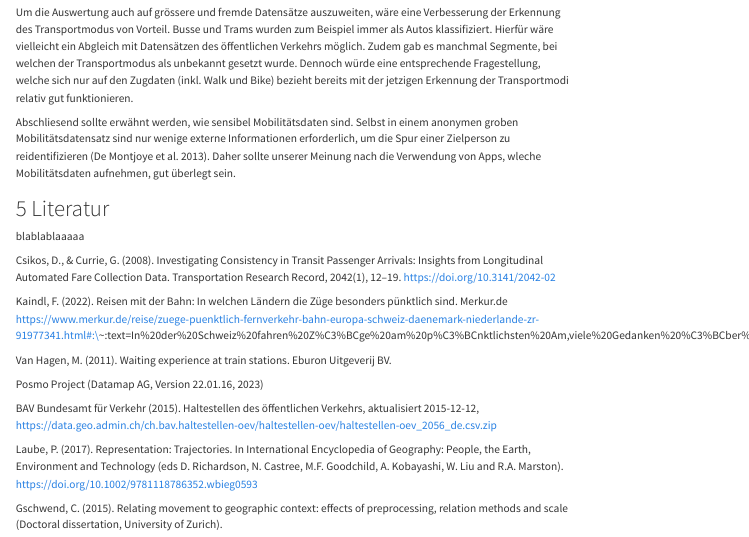
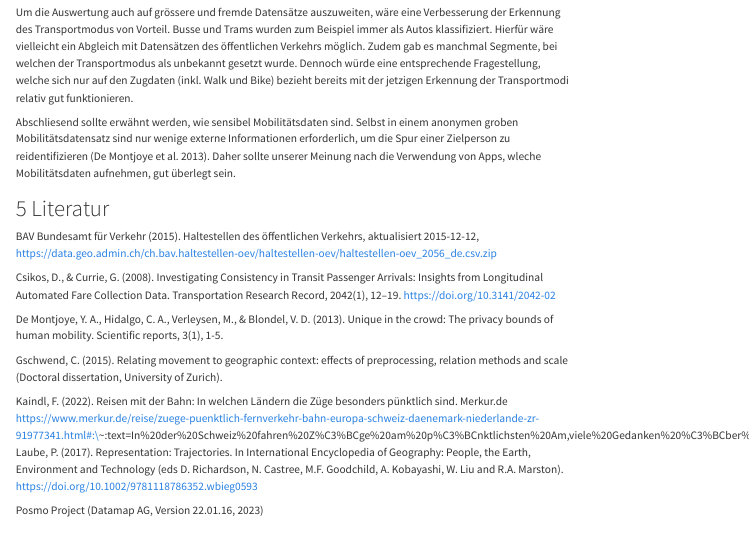
Before and after one commit to stefanhaering/patterns-trends, a Quarto document (Semesterproject.qmd): the page in a window 1100 px wide, from 6120 px down. Rendered offline with R 4.5, knitr and Pandoc in place of Quarto, with nearby package versions; some code elsewhere in the file could not run offline; menus at the side of the page are left out.

Commit message:
Update Semesterproject.qmd

```diff
--- a/Semesterproject.qmd
+++ b/Semesterproject.qmd
@@ -969,20 +969,18 @@ Abschliesend sollte erwähnt werden, wie sensibel Mobilitätsdaten sind. Selbst
 
 
 # 5 Literatur
-blablablaaaaa
+
+BAV Bundesamt für Verkehr (2015). Haltestellen des öffentlichen Verkehrs, aktualisiert 2015-12-12, https://data.geo.admin.ch/ch.bav.haltestellen-oev/haltestellen-oev/haltestellen-oev_2056_de.csv.zip
 
 Csikos, D., & Currie, G. (2008). Investigating Consistency in Transit Passenger Arrivals: Insights from Longitudinal Automated Fare Collection Data. Transportation Research Record, 2042(1), 12--19. https://doi.org/10.3141/2042-02
 
+De Montjoye, Y. A., Hidalgo, C. A., Verleysen, M., & Blondel, V. D. (2013). Unique in the crowd: The privacy bounds of human mobility. Scientific reports, 3(1), 1-5.
+
+Gschwend, C. (2015). Relating movement to geographic context: effects of preprocessing, relation methods and scale (Doctoral dissertation, University of Zurich).
+
 Kaindl, F. (2022). Reisen mit der Bahn: In welchen Ländern die Züge besonders pünktlich sind. Merkur.de https://www.merkur.de/reise/zuege-puenktlich-fernverkehr-bahn-europa-schweiz-daenemark-niederlande-zr-91977341.html#:\~:text=In%20der%20Schweiz%20fahren%20Z%C3%BCge%20am%20p%C3%BCnktlichsten%20Am,viele%20Gedanken%20%C3%BCber%20Versp%C3%A4tungen%20innerhalb%20des%20Landes%20machen.
-
-Van Hagen, M. (2011). Waiting experience at train stations. Eburon Uitgeverij BV.
+Laube, P. (2017). Representation: Trajectories. In International Encyclopedia of Geography: People, the Earth, Environment and Technology (eds D. Richardson, N. Castree, M.F. Goodchild, A. Kobayashi, W. Liu and R.A. Marston). https://doi.org/10.1002/9781118786352.wbieg0593
 
 Posmo Project (Datamap AG, Version 22.01.16, 2023)
 
-BAV Bundesamt für Verkehr (2015). Haltestellen des öffentlichen Verkehrs, aktualisiert 2015-12-12, https://data.geo.admin.ch/ch.bav.haltestellen-oev/haltestellen-oev/haltestellen-oev_2056_de.csv.zip
-
-Laube, P. (2017). Representation: Trajectories. In International Encyclopedia of Geography: People, the Earth, Environment and Technology (eds D. Richardson, N. Castree, M.F. Goodchild, A. Kobayashi, W. Liu and R.A. Marston). https://doi.org/10.1002/9781118786352.wbieg0593
-
-Gschwend, C. (2015). Relating movement to geographic context: effects of preprocessing, relation methods and scale (Doctoral dissertation, University of Zurich).
-
-De Montjoye, Y. A., Hidalgo, C. A., Verleysen, M., & Blondel, V. D. (2013). Unique in the crowd: The privacy bounds of human mobility. Scientific reports, 3(1), 1-5.
+Van Hagen, M. (2011). Waiting experience at train stations. Eburon Uitgeverij BV.
```
